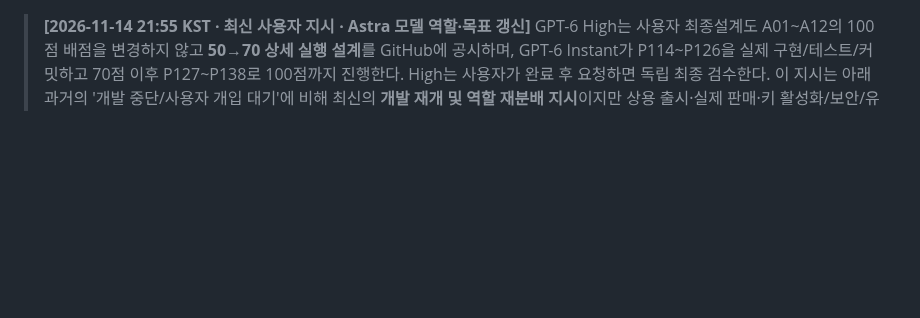
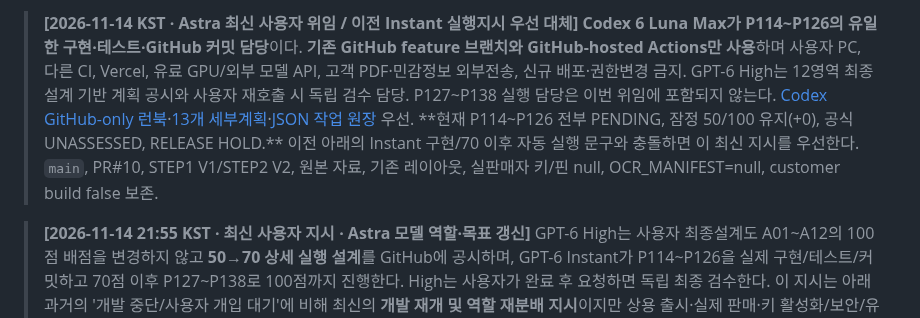
Before and after one commit to hibi89/astra_pdf_redesigner, a Markdown page: AGENTS.md, the part around the change. Rendered like a GitHub page; blank space fills up the shorter version.

Commit message:
Handoff: Codex Luna Max GitHub-only 50-to-70 scope, no score increase

```diff
--- a/AGENTS.md
+++ b/AGENTS.md
@@ -1,3 +1,5 @@
+> **[2026-11-14 KST · Astra 최신 사용자 위임 / 이전 Instant 실행지시 우선 대체]** **Codex 6 Luna Max가 P114~P126의 유일한 구현·테스트·GitHub 커밋 담당**이다. **기존 GitHub feature 브랜치와 GitHub-hosted Actions만 사용**하며 사용자 PC, 다른 CI, Vercel, 유료 GPU/외부 모델 API, 고객 PDF·민감정보 외부전송, 신규 배포·권한변경 금지. GPT-6 High는 12영역 최종설계 기반 계획 공시와 사용자 재호출 시 독립 검수 담당. P127~P138 실행 담당은 이번 위임에 포함되지 않는다. [Codex GitHub-only 런북](docs/commercial/ASTRA_CODEX_LUNA_MAX_GITHUB_ONLY_P114_P126_20261114.md)·[13개 세부계획](docs/commercial/ASTRA_P114_P126_50_TO_70_EXECUTION_PLAN_20261114.md)·[JSON 작업 원장](docs/commercial/ASTRA_P114_P126_TASK_REGISTER_20261114.json) 우선. **현재 P114~P126 전부 PENDING, 잠정 50/100 유지(+0), 공식 UNASSESSED, RELEASE HOLD.** 이전 아래의 Instant 구현/70 이후 자동 실행 문구와 충돌하면 이 최신 지시를 우선한다. `main`, PR#10, STEP1 V1/STEP2 V2, 원본 자료, 기존 레이아웃, 실판매자 키/핀 null, OCR_MANIFEST=null, customer build false 보존.
+
 > **[2026-11-14 21:55 KST · 최신 사용자 지시 · Astra 모델 역할·목표 갱신]** GPT-6 High는 사용자 최종설계도 A01~A12의 100점 배점을 변경하지 않고 **50→70 상세 실행 설계**를 GitHub에 공시하며, GPT-6 Instant가 P114~P126을 실제 구현/테스트/커밋하고 70점 이후 P127~P138로 100점까지 진행한다. High는 사용자가 완료 후 요청하면 독립 최종 검수한다. 이 지시는 아래 과거의 '개발 중단/사용자 개입 대기'에 비해 최신의 **개발 재개 및 역할 재분배 지시**이지만 상용 출시·실제 판매·키 활성화/보안/유료·원본 외부 전송 승인으로 확대되지 않는다. 반드시 [실행 계획](docs/commercial/ASTRA_P114_P126_50_TO_70_EXECUTION_PLAN_20261114.md) → [작업 원장](docs/commercial/ASTRA_P114_P126_TASK_REGISTER_20261114.json) → [70→100 인수인계](docs/commercial/ASTRA_INSTANT_70_TO_100_HANDOFF_20261114.md) 확인. **현재 실제 잠정 50/100점, 공식 UNASSESSED, RELEASE HOLD, P114~P126 모두 PENDING.** 계획·문서 커밋은 새 기능 검증 또는 완성률 증가가 아니다. Instant의 매 `ㄱ`에서 실행 전 HANDOFF.md·STATUS.md·AGENTS.md·REQUIREMENTS.md와 최신 실제 소스/CI를 확인하며, 원본 main/PR #10·V1/V2·고객 PDF/비밀을 보존한다.
 
 > **[OWNER-FINAL-BLUEPRINT-100 | 2026-11-13 KST · 사용자 확정]** 최종완성률은 **사용자 최종설계도 전체 100%**를 기준으로만 계산한다. AI 총괄/담당자의 임의 축소·가중치 조정·MVP/합성 CI/내부 기술 85·95%를 최종완성률로 전용 금지. REQ별 구현 경로·정확 SHA 실행 검증·미구현·미검증·사용자 승인 가중치 추적표를 갖춰 산정하고, 미비하면 공식 `UNASSESSED(재산정 대기)`. 기존 내부 점수/마커·등록이력·판매 HOLD 보존. 크몽 상품 원장은 해총 `kmong-productization`에 증빙과 함께 최신화. [공통 정본](https://github.com/hibi89/hackathon-command-center-2026/blob/kmong-productization/docs/strategy/FINAL_BLUEPRINT_COMPLETION_STANDARD_20261113.md). 문서 갱신 자체는 제품 완료나 배포가 아님.
```
